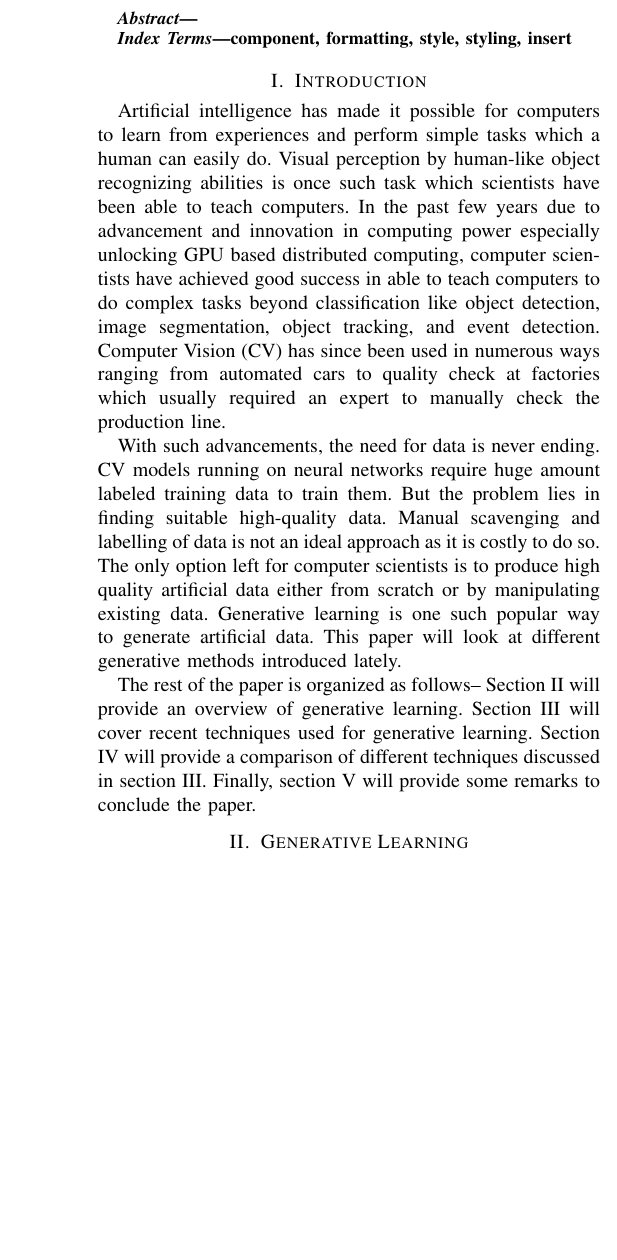
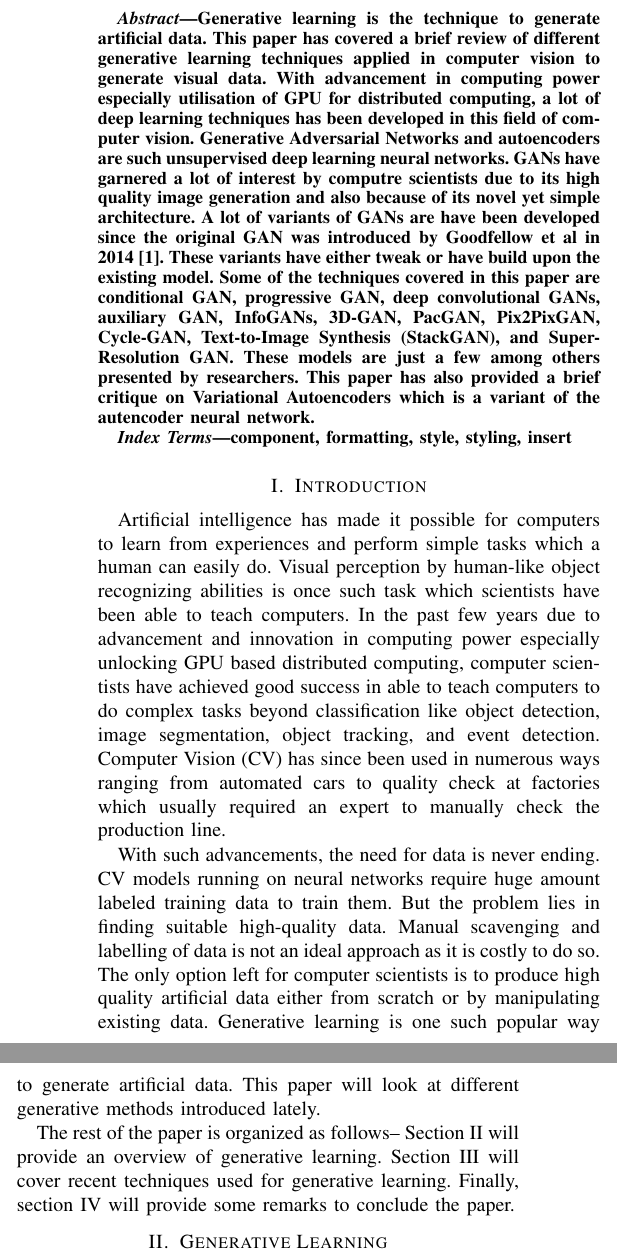
Before and after one commit to faisal3325/gans-in-cv, a LaTeX paper (paper.tex): part of one column of page 1 of 4 before the commit and two parts of the columns of page 1 of 4 after it, the two joined at a grey line, cut at the place of the change, the shorter picture padded with empty space. Compiled offline with pdfLaTeX; a missing font is replaced by an installed copy or a similar font; a LaTeX package or settings file that is missing is left out.

Commit message:
added abstract

```diff
--- a/paper.tex
+++ b/paper.tex
@@ -22,7 +22,7 @@ L00151142@student.lyit.ie}}
 \maketitle
 
 \begin{abstract}
-
+Generative learning is the technique to generate artificial data. This paper has covered a brief review of different generative learning techniques applied in computer vision to generate visual data. With advancement in computing power especially utilisation of GPU for distributed computing, a lot of deep learning techniques has been developed in this field of computer vision. Generative Adversarial Networks and autoencoders are such unsupervised deep learning neural networks. GANs have garnered a lot of interest by computre scientists due to its high quality image generation and also because of its novel yet simple architecture. A lot of variants of GANs are have been developed since the original GAN was introduced by Goodfellow et al in 2014 \cite{b1}. These variants have either tweak or have build upon the existing model. Some of the techniques covered in this paper are conditional GAN, progressive GAN, deep convolutional GANs, auxiliary GAN, InfoGANs, 3D-GAN, PacGAN, Pix2PixGAN, Cycle-GAN, Text-to-Image Synthesis (StackGAN), and Super-Resolution GAN. These models are just a few among others presented by researchers. This paper has also provided a brief critique on Variational Autoencoders which is a variant of the autencoder neural network.
 \end{abstract}
 
 \begin{IEEEkeywords}
@@ -34,7 +34,7 @@ Artificial intelligence has made it possible for computers to learn from experie
 
 With such advancements, the need for data is never ending. CV models running on neural networks require huge amount labeled training data to train them. But the problem lies in finding suitable high-quality data. Manual scavenging and labelling of data is not an ideal approach as it is costly to do so. The only option left for computer scientists is to produce high quality artificial data either from scratch or by manipulating existing data. Generative learning is one such popular way to generate artificial data. This paper will look at different generative methods introduced lately.
 
-The rest of the paper is organized as follows-- Section \ref{lr} will provide an overview of generative learning. Section \ref{techniques} will cover recent techniques used for generative learning. Section \ref{comparison} will provide a comparison of different techniques discussed in section \ref{techniques}. Finally, section \ref{conclusion} will provide some remarks to conclude the paper.
+The rest of the paper is organized as follows-- Section \ref{lr} will provide an overview of generative learning. Section \ref{techniques} will cover recent techniques used for generative learning. Finally, section \ref{conclusion} will provide some remarks to conclude the paper.
 
 \section{Generative Learning}
 \label{lr}
```
Also changed, not shown: paper.pdf, paper.tex (3 more changed lines), 5 other files.
